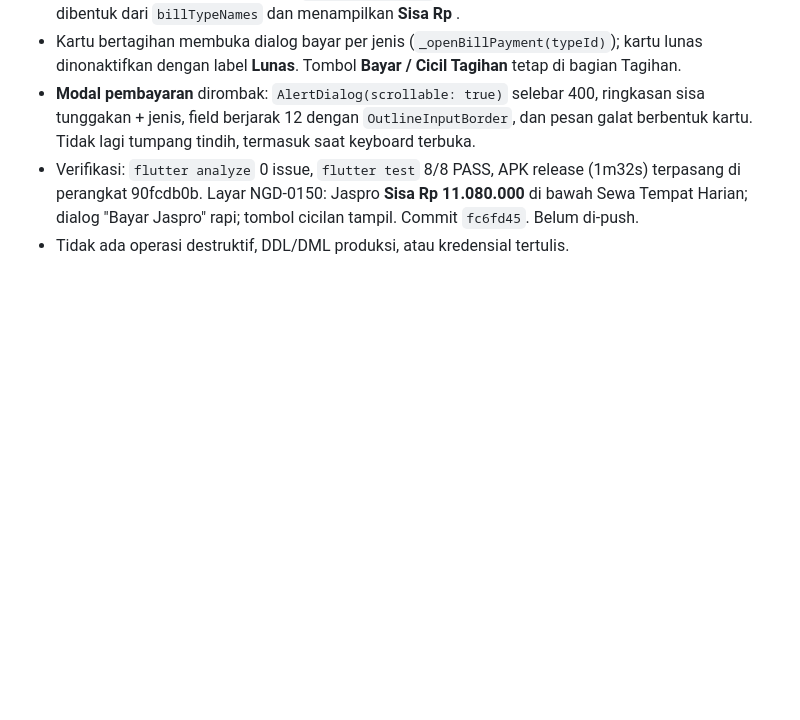
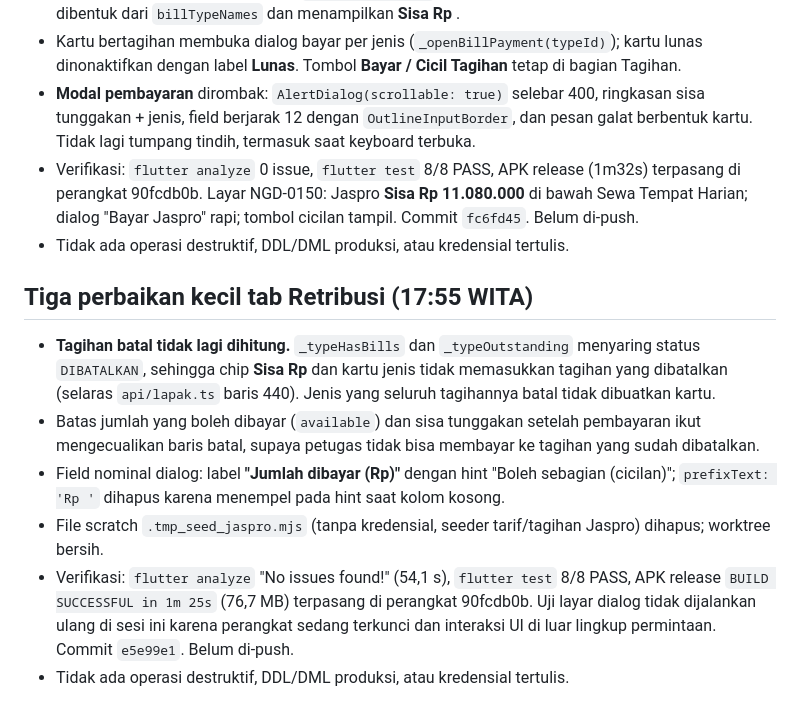
Before and after one commit to spektrumedia2020-collab/siaga, a Markdown page: knowledge/logs/2026-11-05.md, the part around the change. Rendered like a GitHub page; blank space fills up the shorter version.

Commit message:
Record the retribution card fixes

```diff
--- a/knowledge/logs/2026-11-05.md
+++ b/knowledge/logs/2026-11-05.md
@@ -75,3 +75,20 @@ karena presensi sudah ditangani aplikasi terpisah.
   perangkat 90fcdb0b. Layar NGD-0150: Jaspro **Sisa Rp 11.080.000** di bawah Sewa Tempat Harian;
   dialog "Bayar Jaspro" rapi; tombol cicilan tampil. Commit `fc6fd45`. Belum di-push.
 - Tidak ada operasi destruktif, DDL/DML produksi, atau kredensial tertulis.
+
+## Tiga perbaikan kecil tab Retribusi (17:55 WITA)
+
+- **Tagihan batal tidak lagi dihitung.** `_typeHasBills` dan `_typeOutstanding` menyaring status
+  `DIBATALKAN`, sehingga chip **Sisa Rp** dan kartu jenis tidak memasukkan tagihan yang dibatalkan
+  (selaras `api/lapak.ts` baris 440). Jenis yang seluruh tagihannya batal tidak dibuatkan kartu.
+- Batas jumlah yang boleh dibayar (`available`) dan sisa tunggakan setelah pembayaran ikut
+  mengecualikan baris batal, supaya petugas tidak bisa membayar ke tagihan yang sudah dibatalkan.
+- Field nominal dialog: label **"Jumlah dibayar (Rp)"** dengan hint "Boleh sebagian (cicilan)";
+  `prefixText: 'Rp '` dihapus karena menempel pada hint saat kolom kosong.
+- File scratch `.tmp_seed_jaspro.mjs` (tanpa kredensial, seeder tarif/tagihan Jaspro) dihapus;
+  worktree bersih.
+- Verifikasi: `flutter analyze` "No issues found!" (54,1 s), `flutter test` 8/8 PASS, APK release
+  `BUILD SUCCESSFUL in 1m 25s` (76,7 MB) terpasang di perangkat 90fcdb0b. Uji layar dialog tidak
+  dijalankan ulang di sesi ini karena perangkat sedang terkunci dan interaksi UI di luar lingkup
+  permintaan. Commit `e5e99e1`. Belum di-push.
+- Tidak ada operasi destruktif, DDL/DML produksi, atau kredensial tertulis.
```
